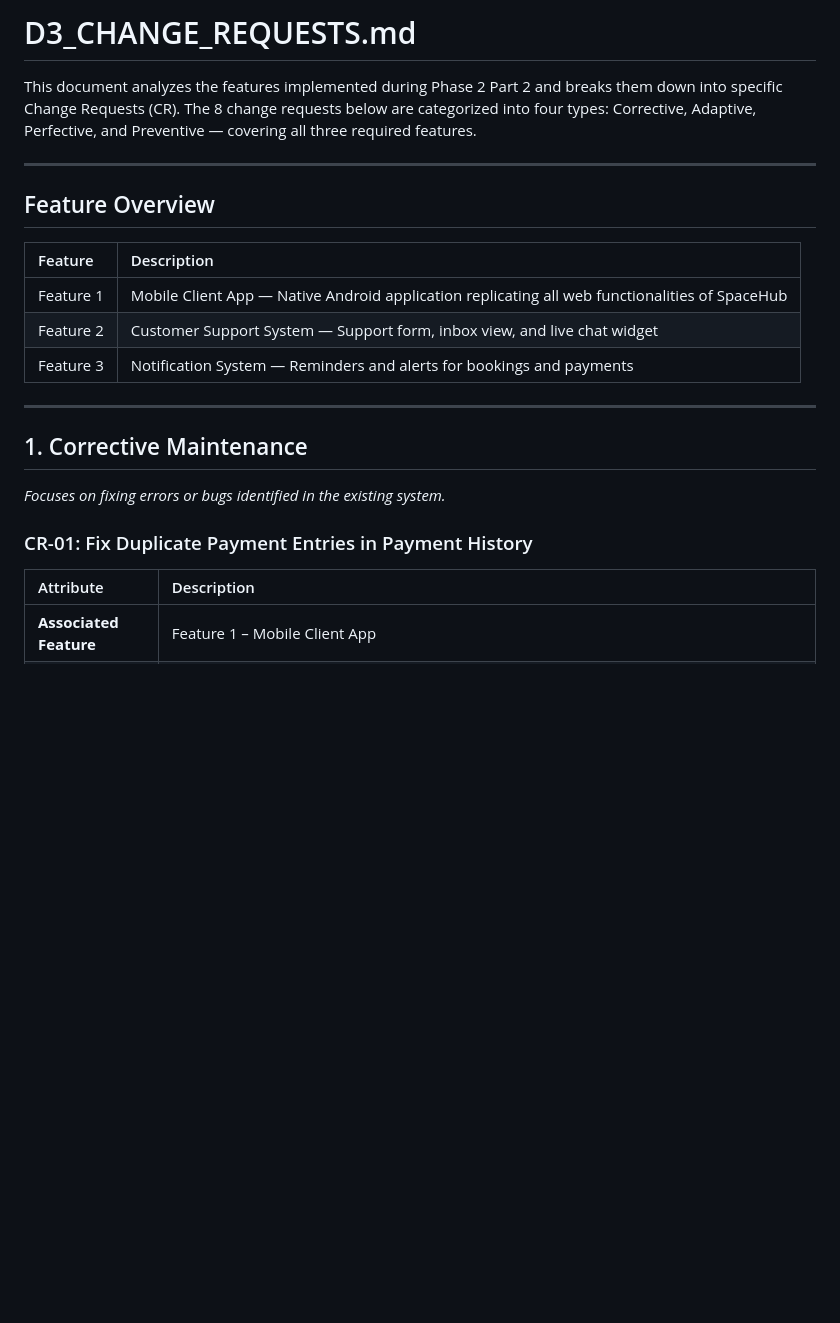
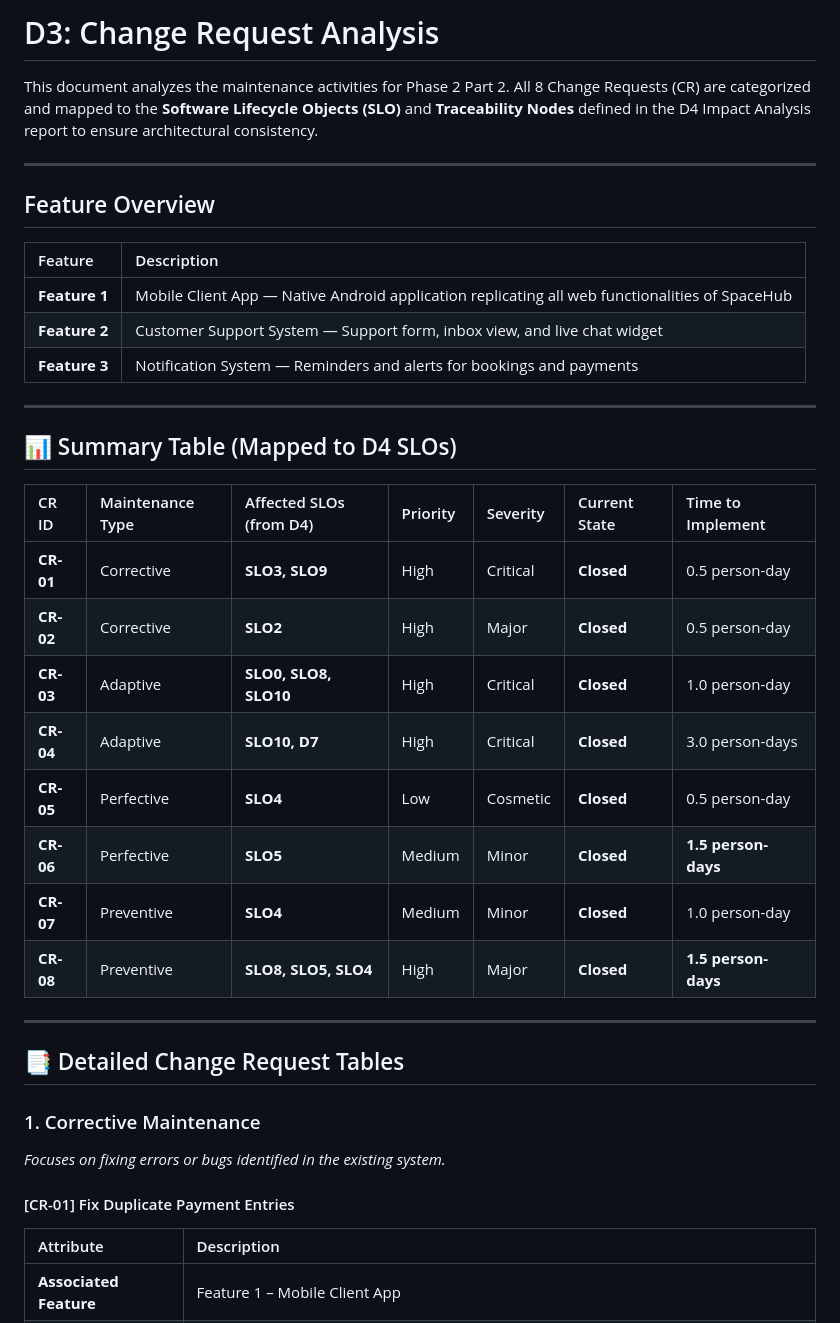
Before and after one commit to Chayocha23/2025-ITCS383-Emerald, a Markdown page: D3_CHANGE_REQUESTS.md, the part around one of its changes. GitHub-like rendering; blank space fills up the shorter version.

```diff
--- a/D3_CHANGE_REQUESTS.md
+++ b/D3_CHANGE_REQUESTS.md
@@ -1,6 +1,6 @@
-# D3_CHANGE_REQUESTS.md
+# D3: Change Request Analysis
 
-This document analyzes the features implemented during Phase 2 Part 2 and breaks them down into specific Change Requests (CR). The 8 change requests below are categorized into four types: Corrective, Adaptive, Perfective, and Preventive — covering all three required features.
+This document analyzes the maintenance activities for Phase 2 Part 2. All 8 Change Requests (CR) are categorized and mapped to the **Software Lifecycle Objects (SLO)** and **Traceability Nodes** defined in the D4 Impact Analysis report to ensure architectural consistency.
 
 ---
 
@@ -8,16 +8,33 @@ This document analyzes the features implemented during Phase 2 Part 2 and breaks
 
 | Feature | Description |
 | :--- | :--- |
-| Feature 1 | Mobile Client App — Native Android application replicating all web functionalities of SpaceHub |
-| Feature 2 | Customer Support System — Support form, inbox view, and live chat widget |
-| Feature 3 | Notification System — Reminders and alerts for bookings and payments |
+| **Feature 1** | Mobile Client App — Native Android application replicating all web functionalities of SpaceHub |
+| **Feature 2** | Customer Support System — Support form, inbox view, and live chat widget |
+| **Feature 3** | Notification System — Reminders and alerts for bookings and payments |
 
 ---
 
-## 1. Corrective Maintenance
+## 📊 Summary Table (Mapped to D4 SLOs)
+
+| CR ID | Maintenance Type | Affected SLOs (from D4) | Priority | Severity | Current State | Time to Implement |
+| :--- | :--- | :--- | :--- | :--- | :--- | :--- |
+| **CR-01** | Corrective | **SLO3, SLO9** | High | Critical | **Closed** | 0.5 person-day |
+| **CR-02** | Corrective | **SLO2** | High | Major | **Closed** | 0.5 person-day |
+| **CR-03** | Adaptive | **SLO0, SLO8, SLO10** | High | Critical | **Closed** | 1.0 person-day |
+| **CR-04** | Adaptive | **SLO10, D7** | High | Critical | **Closed** | 3.0 person-days |
+| **CR-05** | Perfective | **SLO4** | Low | Cosmetic | **Closed** | 0.5 person-day |
+| **CR-06** | Perfective | **SLO5** | Medium | Minor | **Closed** | **1.5 person-days** |
+| **CR-07** | Preventive | **SLO4** | Medium | Minor | **Closed** | 1.0 person-day |
+| **CR-08** | Preventive | **SLO8, SLO5, SLO4** | High | Major | **Closed** | **1.5 person-days** |
+
+---
+
+## 📑 Detailed Change Request Tables
+
+### 1. Corrective Maintenance
 *Focuses on fixing errors or bugs identified in the existing system.*
 
-### CR-01: Fix Duplicate Payment Entries in Payment History
+#### [CR-01] Fix Duplicate Payment Entries
 | Attribute | Description |
 | :--- | :--- |
 | **Associated Feature** | Feature 1 – Mobile Client App |
```
Also changed, not shown: other parts of D3_CHANGE_REQUESTS.md (+82 -79 lines).
